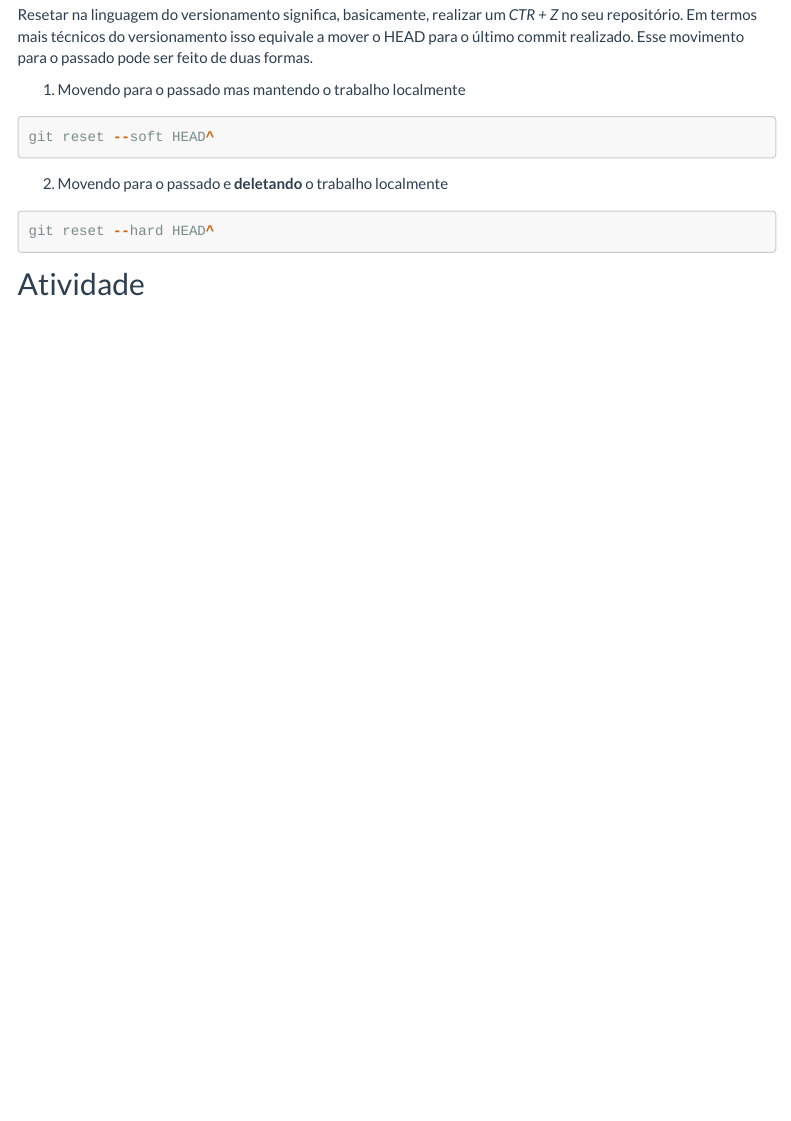
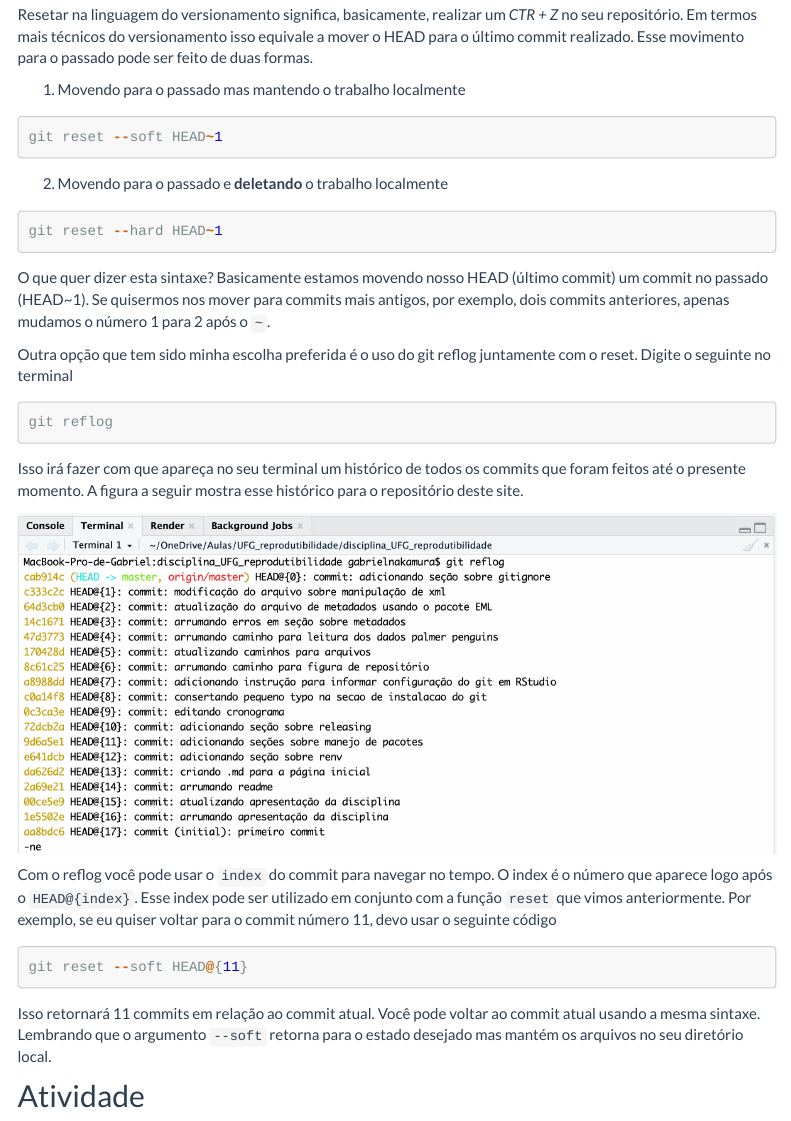
Before and after one commit to GabrielNakamura/disciplina_UFG_reprodutibilidade, an R Markdown document (commits-travel.Rmd): the page in a window 1100 px wide, from 3700 px down. Rendered offline with R 4.5, knitr and Pandoc, with nearby package versions; some code elsewhere in the file could not run offline; menus at the side of the page are left out.

Commit message:
adicionando seção sobre o uso do reflog

````diff
--- a/commits-travel.Rmd
+++ b/commits-travel.Rmd
@@ -123,15 +123,36 @@ Resetar na linguagem do versionamento significa, basicamente, realizar um *CTR +
 1. Movendo para o passado mas mantendo o trabalho localmente
 
 ```{r echo=TRUE, eval=FALSE}
-git reset --soft HEAD^
+git reset --soft HEAD~1
 ```
 
 2. Movendo para o passado e **deletando** o trabalho localmente
 
 ```{r echo=TRUE, eval=FALSE}
-git reset --hard HEAD^
+git reset --hard HEAD~1
 ```
 
+O que quer dizer esta sintaxe? Basicamente estamos movendo nosso HEAD (último commit) um commit no passado (HEAD~1). Se quisermos nos mover para commits mais antigos, por exemplo, dois commits anteriores, apenas mudamos o número 1 para 2 após o `~`.
+
+Outra opção que tem sido minha escolha preferida é o uso do git reflog juntamente com o reset. Digite o seguinte no terminal
+
+```{r echo=TRUE,eval=FALSE}
+git reflog
+```
+
+Isso irá fazer com que apareça no seu terminal um histórico de todos os commits que foram feitos até o presente momento. A figura a seguir mostra esse histórico para o repositório deste site.
+
+```{r echo=FALSE,eval=TRUE}
+knitr::include_graphics(here::here("figs", "reflog-fig.png"))
+```
+
+Com o reflog você pode usar o `index` do commit para navegar no tempo. O index é o número que aparece logo após o `HEAD@{index}`. Esse index pode ser utilizado em conjunto com a função `reset` que vimos anteriormente. Por exemplo, se eu quiser voltar para o commit número 11, devo usar o seguinte código
+
+```{r echo=TRUE,eval=FALSE}
+git reset --soft HEAD@{11}
+```
+
+Isso retornará 11 commits em relação ao commit atual. Você pode voltar ao commit atual usando a mesma sintaxe. Lembrando que o argumento `--soft` retorna para o estado desejado mas mantém os arquivos no seu diretório local.
 
 
 ## Atividade
````
Also changed, not shown: Darwin-core-LNP.html, Organizacao_dir_local.html, basics_git.html, colabs_github.html, commits-travel.html, conflitos.html, dados_abertos.html, figs/reflog-fig.png (added), gitgnore.html, intro_ciencia_aberta.html, metadata_EML.html, releasing.html, renv-basics.html, rmarkdown-basics.html, 4 more files.
